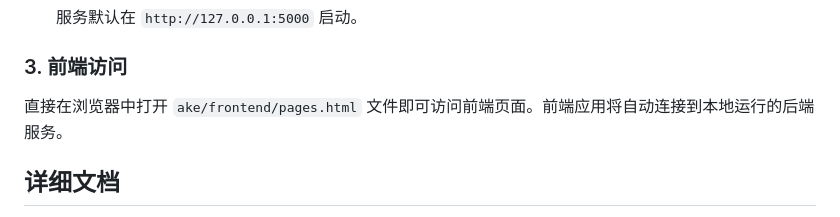
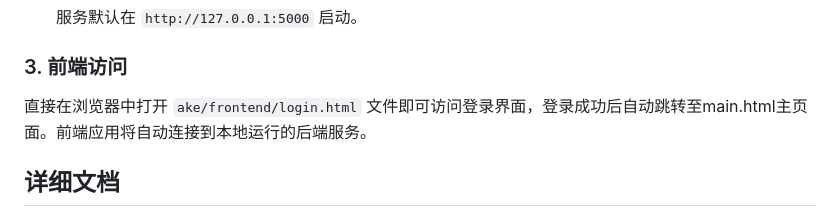
Before and after one commit to yin-lf/KGMS, a Markdown page: README.md, the part around the change. GitHub-like rendering.

```diff
--- a/README.md
+++ b/README.md
@@ -104,7 +104,7 @@ KGMS (Knowledge Graph Management System) 是一个功能完备的知识图谱管
 
 ### 3. 前端访问
 
-直接在浏览器中打开 `ake/frontend/pages.html` 文件即可访问前端页面。前端应用将自动连接到本地运行的后端服务。
+直接在浏览器中打开 `ake/frontend/login.html` 文件即可访问登录界面，登录成功后自动跳转至main.html主页面。前端应用将自动连接到本地运行的后端服务。
 
 ## 详细文档
 
```
